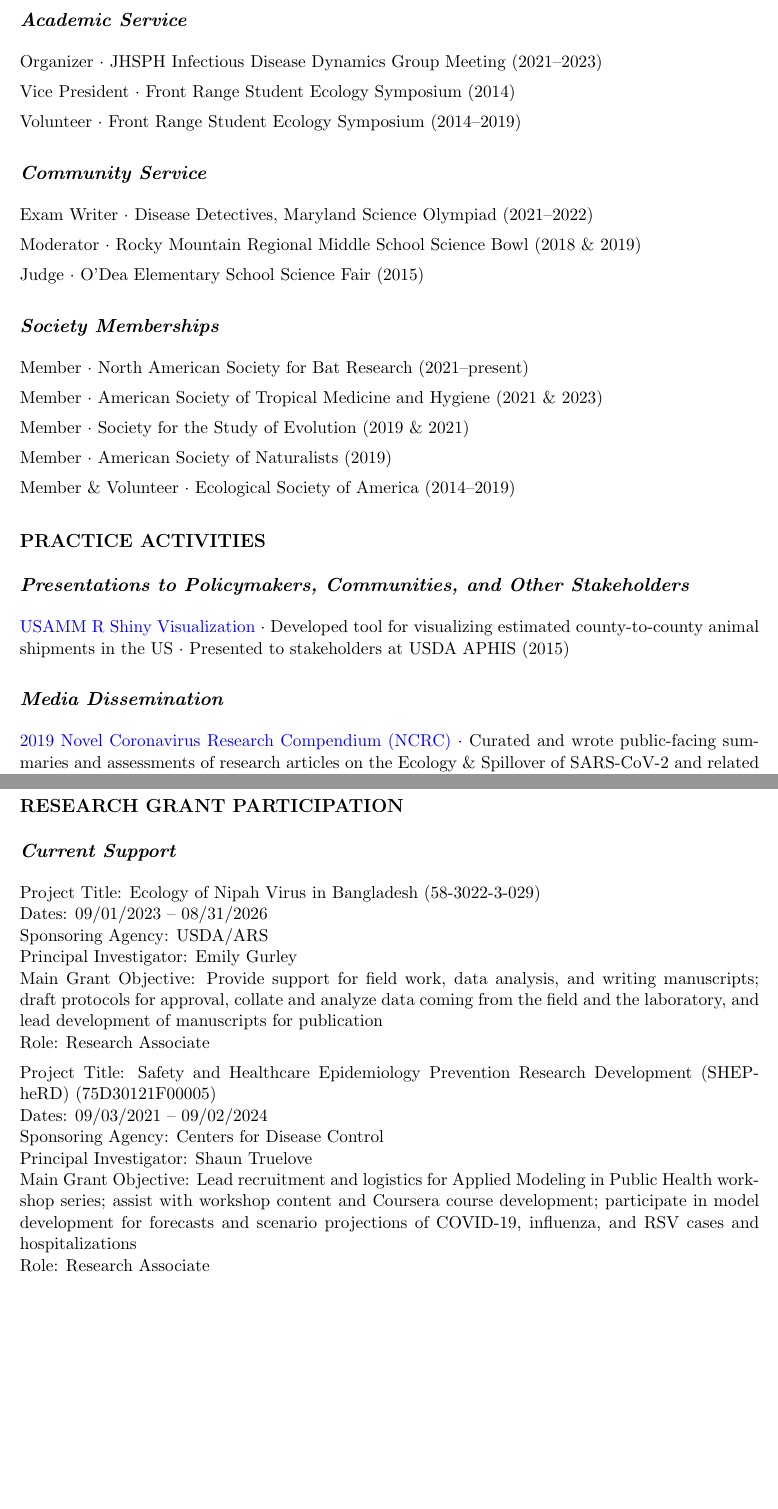
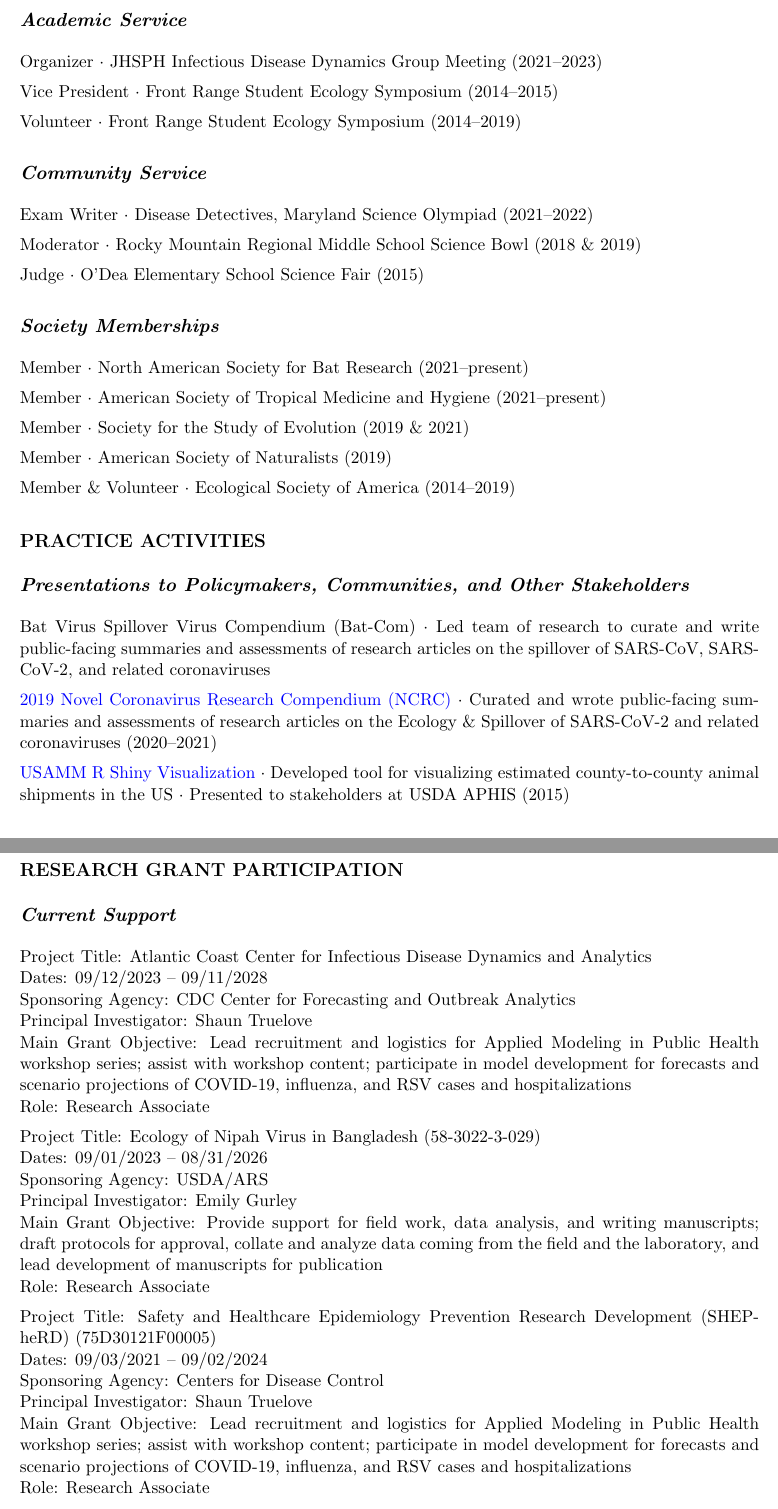
Before and after one commit to clifmckee/CV-files, a LaTeX CV (Clifton McKee CV.tex, which reads cv.cls): two parts of pages 8 and 12 of 13 before the commit and two parts of pages 8 and 12 of 14 after it, joined at a grey line, cut so that both start at the same text, the shorter picture padded with empty space. Compiled offline with pdfLaTeX.

Commit message:
Update CV 2024-06-30

```diff
--- a/Clifton McKee CV.tex
+++ b/Clifton McKee CV.tex
@@ -295,7 +297,7 @@ A novel method of isolating multi-locus sequence data for characterizing \textit
 
 Organizer $\cdot$ JHSPH Infectious Disease Dynamics Group Meeting (2021--2023)
 
-Vice President $\cdot$ Front Range Student Ecology Symposium (2014)
+Vice President $\cdot$ Front Range Student Ecology Symposium (2014--2015)
 
 Volunteer  $\cdot$ Front Range Student Ecology Symposium (2014--2019)
 
@@ -311,7 +313,7 @@ Judge $\cdot$ O'Dea Elementary School Science Fair (2015)
 
 Member $\cdot$ North American Society for Bat Research (2021--present)
 
-Member $\cdot$ American Society of Tropical Medicine and Hygiene (2021 \& 2023)
+Member $\cdot$ American Society of Tropical Medicine and Hygiene (2021--present)
 
 Member $\cdot$ Society for the Study of Evolution (2019 \& 2021)
 
@@ -329,11 +331,11 @@ Member \& Volunteer $\cdot$ Ecological Society of America (2014--2019)
 
 \subsection*{Presentations to Policymakers, Communities, and Other Stakeholders}
 
-\href{https://usamm-gen-net.shinyapps.io/usamm-gen-net/}{USAMM R Shiny Visualization} $\cdot$ Developed tool for visualizing estimated county-to-county animal shipments in the US $\cdot$ Presented to stakeholders at USDA APHIS (2015)
-
-\subsection*{Media Dissemination}
+Bat Virus Spillover Virus Compendium (Bat-Com) $\cdot$ Led team of research to curate and write public-facing summaries and assessments of research articles on the spillover of SARS-CoV, SARS-CoV-2, and related coronaviruses
 
 \href{https://ncrc.jhsph.edu/}{2019 Novel Coronavirus Research Compendium (NCRC)} $\cdot$ Curated and wrote public-facing summaries and assessments of research articles on the Ecology \& Spillover of SARS-CoV-2 and related coronaviruses (2020--2021)
+
+\href{https://usamm-gen-net.shinyapps.io/usamm-gen-net/}{USAMM R Shiny Visualization} $\cdot$ Developed tool for visualizing estimated county-to-county animal shipments in the US $\cdot$ Presented to stakeholders at USDA APHIS (2015)
 
 \subsection*{Media Coverage}
 
@@ -500,6 +508,13 @@ Content Developer \& Co-Instructor $\cdot$ Zombiecology: Workshop on Disease Eco
 
 \subsection*{Current Support}
 
+Project Title: Atlantic Coast Center for Infectious Disease Dynamics and Analytics \\
+Dates: 09/12/2023 -- 09/11/2028 \\
+Sponsoring Agency: CDC Center for Forecasting and Outbreak Analytics \\
+Principal Investigator: Shaun Truelove \\
+Main Grant Objective: Lead recruitment and logistics for Applied Modeling in Public Health workshop series; assist with workshop content; participate in model development for forecasts and scenario projections of COVID-19, influenza, and RSV cases and hospitalizations \\
+Role: Research Associate
+
 Project Title: Ecology of Nipah Virus in Bangladesh (58-3022-3-029) \\
 Dates: 09/01/2023 -- 08/31/2026 \\
 Sponsoring Agency: USDA/ARS \\
@@ -511,7 +526,7 @@ Project Title: Safety and Healthcare Epidemiology Prevention Research Developmen
 Dates: 09/03/2021 -- 09/02/2024 \\
 Sponsoring Agency: Centers for Disease Control \\
 Principal Investigator: Shaun Truelove \\
-Main Grant Objective: Lead recruitment and logistics for Applied Modeling in Public Health workshop series; assist with workshop content and Coursera course development; participate in model development for forecasts and scenario projections of COVID-19, influenza, and RSV cases and hospitalizations \\
+Main Grant Objective: Lead recruitment and logistics for Applied Modeling in Public Health workshop series; assist with workshop content; participate in model development for forecasts and scenario projections of COVID-19, influenza, and RSV cases and hospitalizations \\
 Role: Research Associate
 
 Project Title: Solving Opportunities for Spillover (SOS): Frequency and Mechanisms of Cross-species Transmission of Henipaviruses in Bangladesh (1U01AI168287-01A1) \\
--- a/cv.cls
+++ b/cv.cls
@@ -14,6 +14,7 @@
 \usepackage{etaremune} % Allow for reverse numbering of publications
 \usepackage{hyperref} % Allow links
 \usepackage{breakurl} % Line break possible for links
+\PassOptionsToPackage{hyphens}{url}\usepackage{hyperref}
 \usepackage[symbol]{footmisc} % Use symbols in the footnotes instead of numbers
 
 %----------------------------------------------------------------------------------------
```
Also changed, not shown: Clifton McKee CV.pdf, Clifton McKee CV.tex (22 more changed lines), 4 other files.
